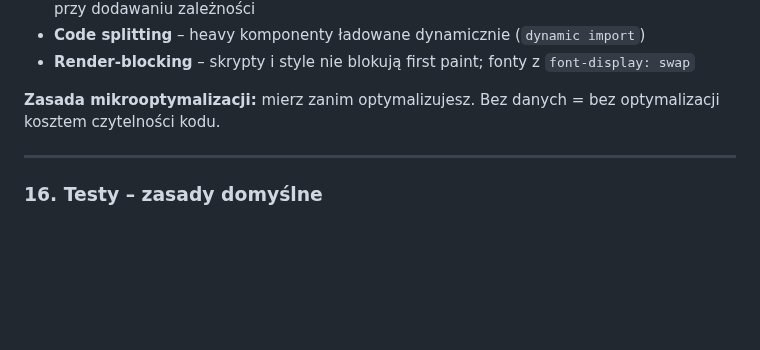
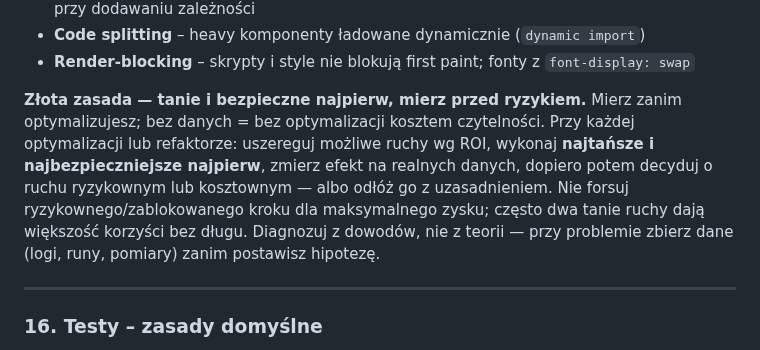
Before and after one commit to dev76bitpl/tai, a Markdown page: CLAUDE.md, the part around the change. Rendered like a GitHub page; blank space fills up the shorter version.

Commit message:
docs(claude): golden rule — cheap+safe first, measure before risk (#75)
- CLAUDE.md rule 15: expand the micro-optimization note into a golden
  rule — ROI-order the moves, do cheapest+safest first, measure on real
  data, then decide on the risky/costly step (or defer with reason);
  diagnose from evidence, not theory.

[skip-docs] working-rule change, no task to track
[skip-sync] this is the AI template — source of truth, nothing upstream

```diff
--- a/CLAUDE.md
+++ b/CLAUDE.md
@@ -431,7 +431,7 @@ Wydajność jest wymaganiem funkcjonalnym, nie opcją. AI projektuje z myślą o
 - **Code splitting** – heavy komponenty ładowane dynamicznie (`dynamic import`)
 - **Render-blocking** – skrypty i style nie blokują first paint; fonty z `font-display: swap`
 
-**Zasada mikrooptymalizacji:** mierz zanim optymalizujesz. Bez danych = bez optymalizacji kosztem czytelności kodu.
+**Złota zasada — tanie i bezpieczne najpierw, mierz przed ryzykiem.** Mierz zanim optymalizujesz; bez danych = bez optymalizacji kosztem czytelności. Przy każdej optymalizacji lub refaktorze: uszereguj możliwe ruchy wg ROI, wykonaj **najtańsze i najbezpieczniejsze najpierw**, zmierz efekt na realnych danych, dopiero potem decyduj o ruchu ryzykownym lub kosztownym — albo odłóż go z uzasadnieniem. Nie forsuj ryzykownego/zablokowanego kroku dla maksymalnego zysku; często dwa tanie ruchy dają większość korzyści bez długu. Diagnozuj z dowodów, nie z teorii — przy problemie zbierz dane (logi, runy, pomiary) zanim postawisz hipotezę.
 
 ---
 
```
